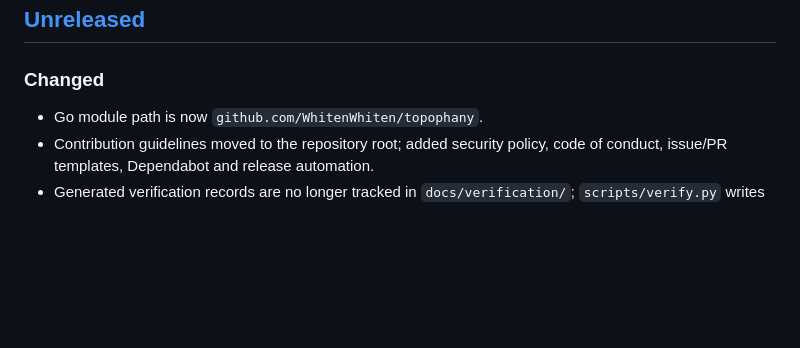
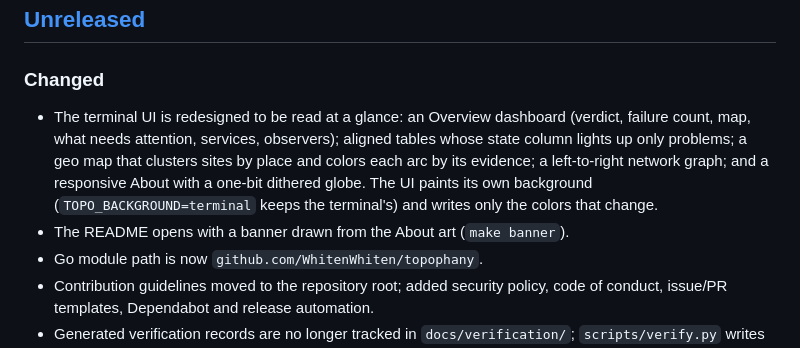
Before and after one commit to Michael-YS/topophany, a Markdown page: CHANGELOG.md, the part around the change. Rendered like a GitHub page; blank space fills up the shorter version.

```diff
--- a/CHANGELOG.md
+++ b/CHANGELOG.md
@@ -9,6 +9,14 @@ and this project adheres to [Semantic Versioning](https://semver.org/spec/v2.0.0
 
 ### Changed
 
+- The terminal UI is redesigned to be read at a glance: an Overview dashboard
+  (verdict, failure count, map, what needs attention, services, observers);
+  aligned tables whose state column lights up only problems; a geo map that
+  clusters sites by place and colors each arc by its evidence; a left-to-right
+  network graph; and a responsive About with a one-bit dithered globe. The UI
+  paints its own background (`TOPO_BACKGROUND=terminal` keeps the terminal's)
+  and writes only the colors that change.
+- The README opens with a banner drawn from the About art (`make banner`).
 - Go module path is now `github.com/WhitenWhiten/topophany`.
 - Contribution guidelines moved to the repository root; added security policy,
   code of conduct, issue/PR templates, Dependabot and release automation.
```
Also changed, not shown: README.md (+39 -11 lines), docs/assets/banner.png (added), 2 other files.
